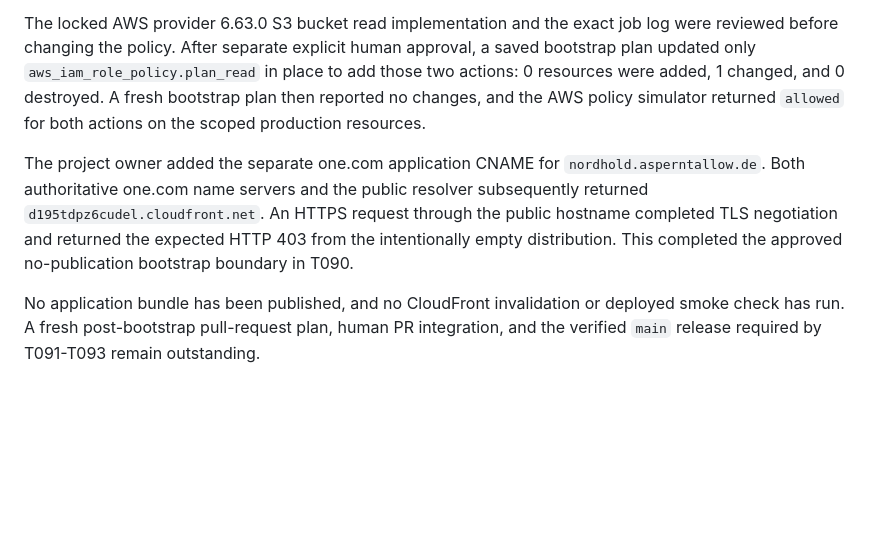
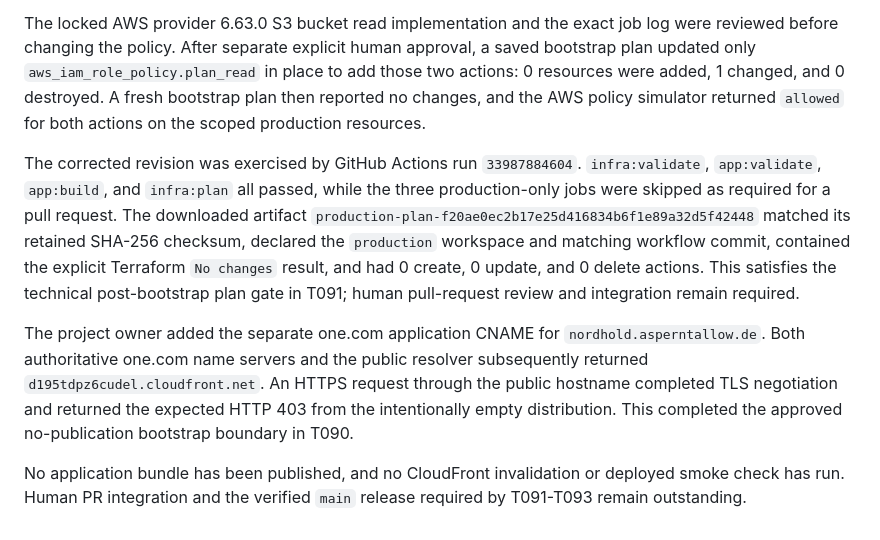
Before and after one commit to Aspern/nordhold-wiki, a Markdown page: specs/001-initial-wiki-platform/validation.md, the part around the change. Rendered like a GitHub page; blank space fills up the shorter version.

Commit message:
docs(spec): record post-bootstrap plan evidence

```diff
--- a/specs/001-initial-wiki-platform/validation.md
+++ b/specs/001-initial-wiki-platform/validation.md
@@ -226,6 +226,16 @@ were added, 1 changed, and 0 destroyed. A fresh bootstrap plan then reported no
 changes, and the AWS policy simulator returned `allowed` for both actions on the
 scoped production resources.
 
+The corrected revision was exercised by GitHub Actions run `33987884604`.
+`infra:validate`, `app:validate`, `app:build`, and `infra:plan` all passed, while
+the three production-only jobs were skipped as required for a pull request. The
+downloaded artifact
+`production-plan-f20ae0ec2b17e25d416834b6f1e89a32d5f42448` matched its retained
+SHA-256 checksum, declared the `production` workspace and matching workflow
+commit, contained the explicit Terraform `No changes` result, and had 0 create,
+0 update, and 0 delete actions. This satisfies the technical post-bootstrap
+plan gate in T091; human pull-request review and integration remain required.
+
 The project owner added the separate one.com application CNAME for
 `nordhold.asperntallow.de`. Both authoritative one.com name servers and the
 public resolver subsequently returned `d195tdpz6cudel.cloudfront.net`. An HTTPS
@@ -234,6 +244,5 @@ expected HTTP 403 from the intentionally empty distribution. This completed the
 approved no-publication bootstrap boundary in T090.
 
 No application bundle has been published, and no CloudFront invalidation or
-deployed smoke check has run. A fresh post-bootstrap pull-request plan, human PR
-integration, and the verified `main` release required by T091-T093 remain
-outstanding.
+deployed smoke check has run. Human PR integration and the verified `main`
+release required by T091-T093 remain outstanding.
```
